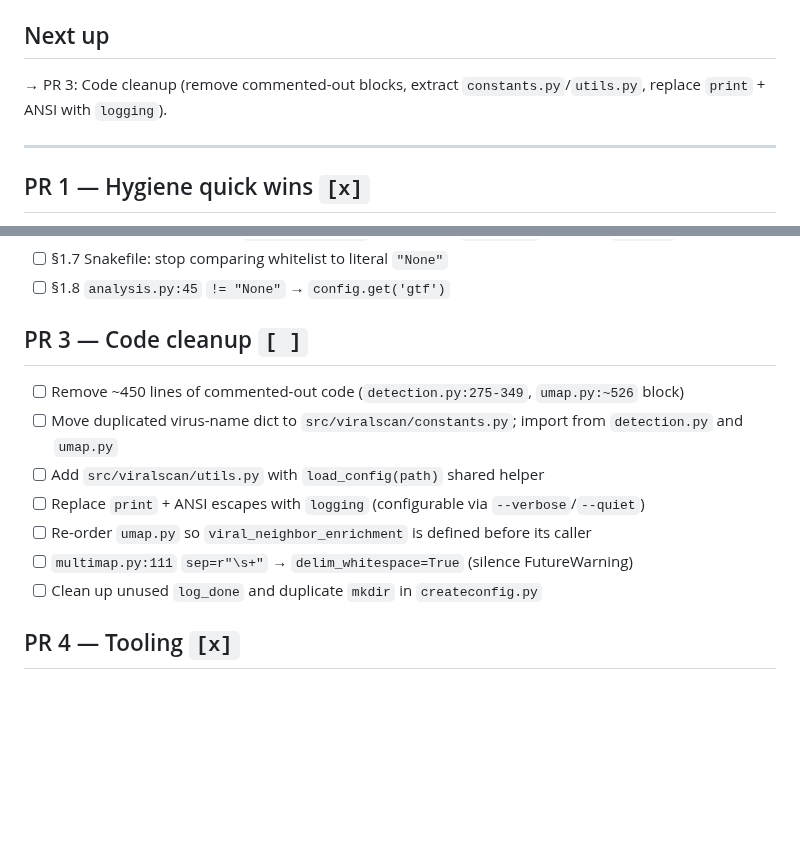
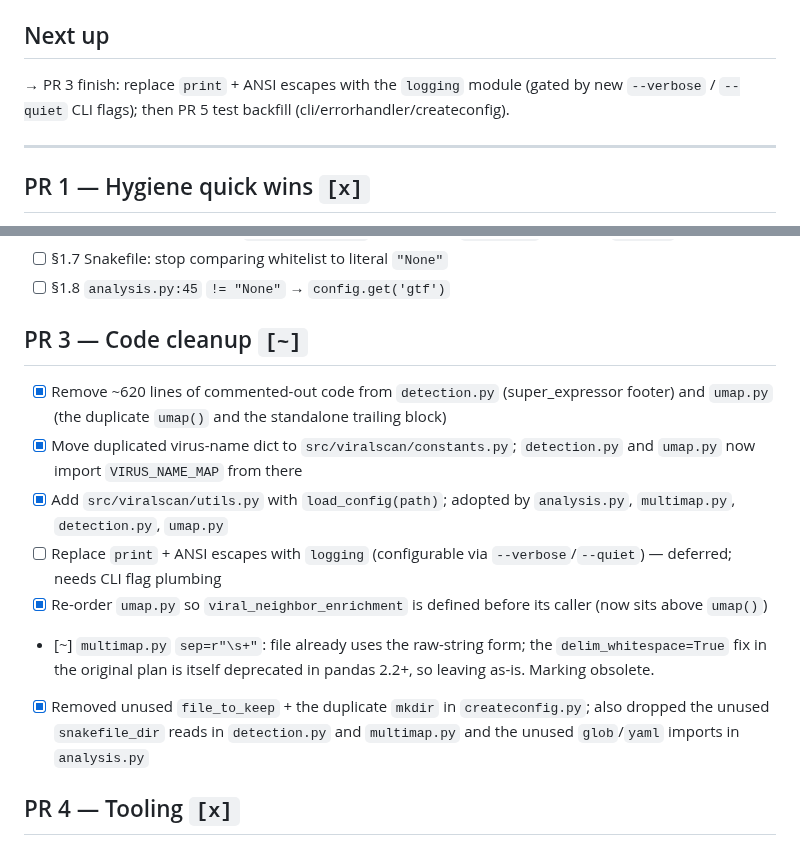
Before and after one commit to mdmanurung/ViralScan-reproducibility, a Markdown page: PLAN.md, 2 parts joined by grey strips. GitHub-like rendering; blank space fills up the shorter version.

Commit message:
refactor(scripts): extract constants/utils, drop ~620 lines of dead code (PLAN PR 3)
- New `src/viralscan/constants.py` exports the canonical `VIRUS_NAME_MAP`
  (98 entries). `detection.py` and `umap.py` now import it instead of
  carrying their own verbatim copies.
- New `src/viralscan/utils.py` provides `load_config(path)`. Adopted by
  `analysis.py`, `multimap.py`, `detection.py`, and `umap.py` so we have
  one place to evolve config loading (and where the boolean
  normalisation work tracked in PLAN §1.6 will land).
- Removed all commented-out code blocks in `detection.py` (the
  super_expressor footer) and `umap.py` (the duplicate `umap()` body
  and the long trailing standalone block). Net diff: -822/+63.
- Reordered `umap.py` so `viral_neighbor_enrichment` is defined before
  its caller, addressing the readability nit.
- `createconfig.py`: removed the unused `file_to_keep` variable and the
  duplicate `mkdir` of the same log directory.
- Dropped the unused `snakefile_dir` reads in `detection.py` and
  `multimap.py`, and the unused `glob`/`yaml` imports in `analysis.py`.

Deferred from PR 3 (now the "next up" item): replacing `print` + ANSI
escapes with the `logging` module, since that needs new
`--verbose`/`--quiet` CLI flags.

PLAN.md updated to flip the relevant boxes and re-point the "Next up"
arrow.

```diff
--- a/PLAN.md
+++ b/PLAN.md
@@ -21,8 +21,9 @@ the operational checklist.
 
 ## Next up
 
-→ PR 3: Code cleanup (remove commented-out blocks, extract `constants.py`/`utils.py`,
-   replace `print` + ANSI with `logging`).
+→ PR 3 finish: replace `print` + ANSI escapes with the `logging` module
+   (gated by new `--verbose` / `--quiet` CLI flags); then PR 5 test
+   backfill (cli/errorhandler/createconfig).
 
 ---
 
@@ -56,15 +57,15 @@ the operational checklist.
 - [ ] §1.7 Snakefile: stop comparing whitelist to literal `"None"`
 - [ ] §1.8 `analysis.py:45` `!= "None"` → `config.get('gtf')`
 
-## PR 3 — Code cleanup   `[ ]`
+## PR 3 — Code cleanup   `[~]`
 
-- [ ] Remove ~450 lines of commented-out code (`detection.py:275-349`, `umap.py:~526` block)
-- [ ] Move duplicated virus-name dict to `src/viralscan/constants.py`; import from `detection.py` and `umap.py`
-- [ ] Add `src/viralscan/utils.py` with `load_config(path)` shared helper
-- [ ] Replace `print` + ANSI escapes with `logging` (configurable via `--verbose`/`--quiet`)
-- [ ] Re-order `umap.py` so `viral_neighbor_enrichment` is defined before its caller
-- [ ] `multimap.py:111` `sep=r"\s+"` → `delim_whitespace=True` (silence FutureWarning)
-- [ ] Clean up unused `log_done` and duplicate `mkdir` in `createconfig.py`
+- [x] Remove ~620 lines of commented-out code from `detection.py` (super_expressor footer) and `umap.py` (the duplicate `umap()` and the standalone trailing block)
+- [x] Move duplicated virus-name dict to `src/viralscan/constants.py`; `detection.py` and `umap.py` now import `VIRUS_NAME_MAP` from there
+- [x] Add `src/viralscan/utils.py` with `load_config(path)`; adopted by `analysis.py`, `multimap.py`, `detection.py`, `umap.py`
+- [ ] Replace `print` + ANSI escapes with `logging` (configurable via `--verbose`/`--quiet`) — deferred; needs CLI flag plumbing
+- [x] Re-order `umap.py` so `viral_neighbor_enrichment` is defined before its caller (now sits above `umap()`)
+- [~] `multimap.py` `sep=r"\s+"`: file already uses the raw-string form; the `delim_whitespace=True` fix in the original plan is itself deprecated in pandas 2.2+, so leaving as-is. Marking obsolete.
+- [x] Removed unused `file_to_keep` + the duplicate `mkdir` in `createconfig.py`; also dropped the unused `snakefile_dir` reads in `detection.py` and `multimap.py` and the unused `glob`/`yaml` imports in `analysis.py`
 
 ## PR 4 — Tooling   `[x]`
 
```
